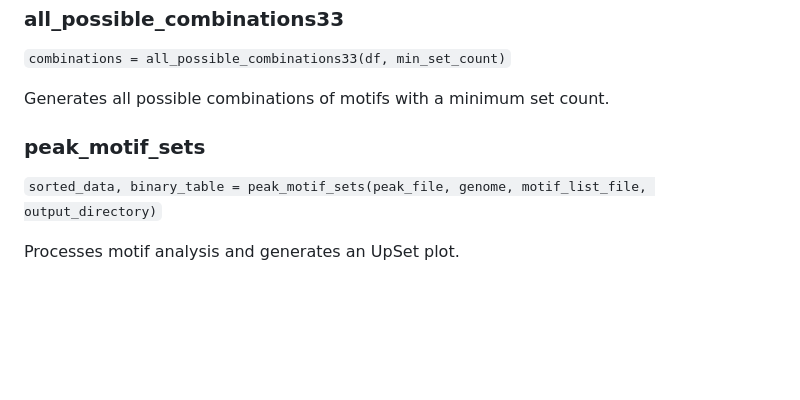
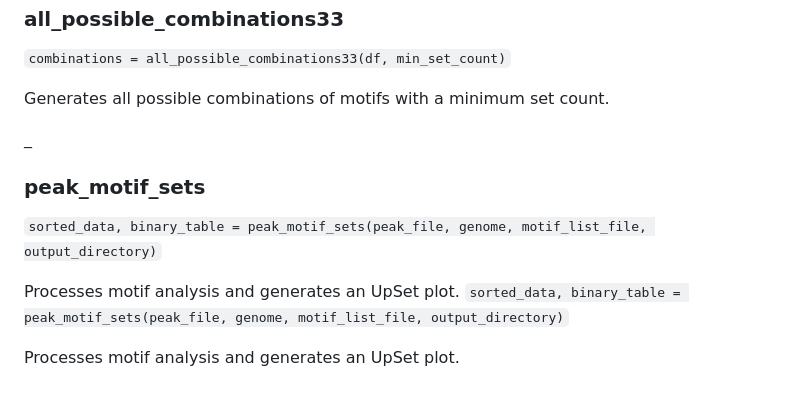
Before and after one commit to psaisan/CARTMAN, a Markdown page: README.md, the part around one of its changes. Drawn GitHub-style; blank space fills up the shorter version.

```diff
--- a/README.md
+++ b/README.md
@@ -145,9 +167,14 @@ Calculates all motif co-occurrences within a specified maximum distance.
 
 Generates all possible combinations of motifs with a minimum set count.
 
+_
+
 <a name="peak_motif_sets"></a>
 ### peak_motif_sets
 
 `sorted_data, binary_table = peak_motif_sets(peak_file, genome, motif_list_file, output_directory)`
 
 Processes motif analysis and generates an UpSet plot.
+`sorted_data, binary_table = peak_motif_sets(peak_file, genome, motif_list_file, output_directory)`
+
+Processes motif analysis and generates an UpSet plot.
```
Also changed, not shown: other parts of README.md (+22 -0 lines).
